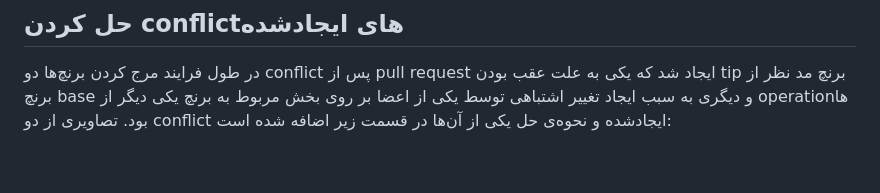
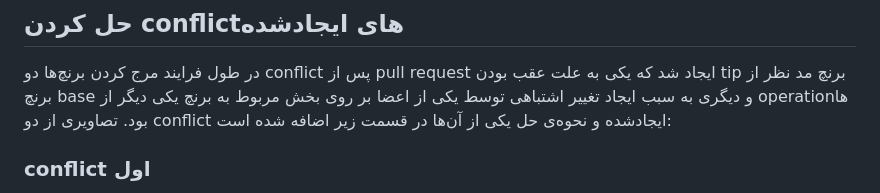
Before and after one commit to sayehjarollahi/SE-lab-hw1, a Markdown page: README.md, the part around one of its changes. Rendered like a GitHub page; blank space fills up the shorter version.

```diff
--- a/README.md
+++ b/README.md
@@ -24,4 +24,5 @@
 
 ## حل کردن conflictهای ایجاد‌شده
 در طول فرایند مرج کردن برنچ‌ها دو conflict پس از pull request ایجاد شد که یکی به علت عقب بودن tip برنچ مد نظر از برنچ base و دیگری به سبب ایجاد تغییر اشتباهی توسط یکی از اعضا بر روی بخش مربوط به برنچ یکی دیگر از operationها بود. تصاویری از دو conflict ایجادشده و نحوه‌ی حل یکی از آن‌ها در قسمت زیر اضافه شده است:
+### conflict اول
 
```
Also changed, not shown: other parts of README.md (+13 -1 lines).
